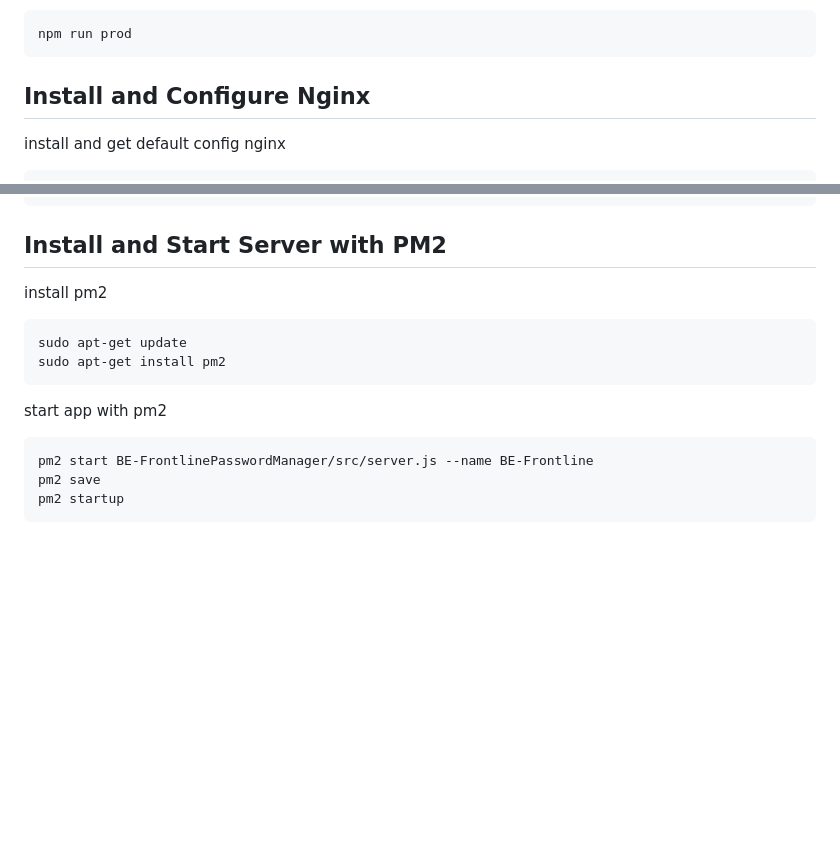
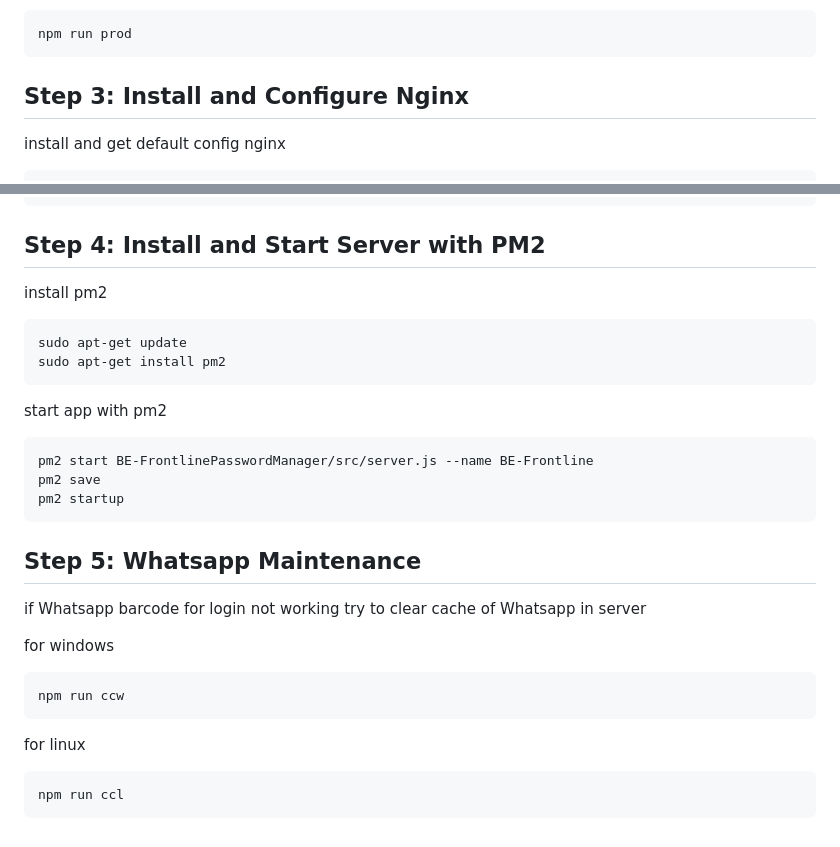
Before and after one commit to Frascth/BE-FrontlinePasswordManager, a Markdown page: README.md, 2 parts joined by grey strips. Rendered like a GitHub page; blank space fills up the shorter version.

````diff
--- a/README.md
+++ b/README.md
@@ -93,7 +93,7 @@ npm run prod
 ```
 
 
-## Install and Configure Nginx
+## Step 3: Install and Configure Nginx
 install and get default config nginx
 ```bash
 sudo apt-get update
@@ -165,7 +165,7 @@ server {
 }
 ```
 
-## Install and Start Server with PM2
+## Step 4: Install and Start Server with PM2
 install pm2
 ```bash
 sudo apt-get update
@@ -178,3 +178,16 @@ pm2 start BE-FrontlinePasswordManager/src/server.js --name BE-Frontline
 pm2 save
 pm2 startup
 ```
+
+## Step 5: Whatsapp Maintenance
+if Whatsapp barcode for login not working try to clear cache of Whatsapp in server
+
+for windows
+```bash
+npm run ccw
+```
+
+for linux
+```bash
+npm run ccl
+```
````
